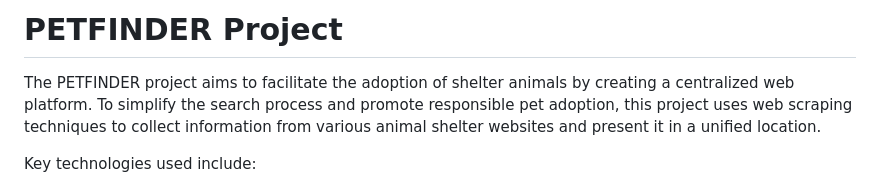
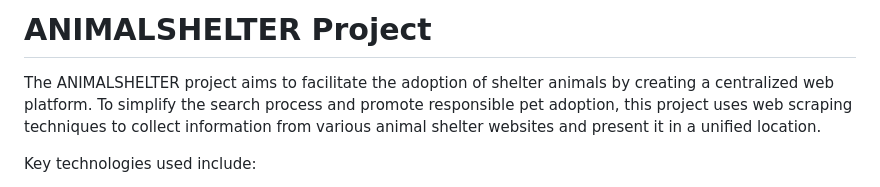
Before and after one commit to AmineBennani7/animalShelter, a Markdown page: README.md, the part around the change. Rendered like a GitHub page.

Commit message:
Actualizar README.md

```diff
--- a/README.md
+++ b/README.md
@@ -1,6 +1,6 @@
-# PETFINDER Project
+# ANIMALSHELTER Project
 
-The PETFINDER project aims to facilitate the adoption of shelter animals by creating a centralized web platform. To simplify the search process and promote responsible pet adoption, this project uses web scraping techniques to collect information from various animal shelter websites and present it in a unified location.
+The ANIMALSHELTER project aims to facilitate the adoption of shelter animals by creating a centralized web platform. To simplify the search process and promote responsible pet adoption, this project uses web scraping techniques to collect information from various animal shelter websites and present it in a unified location.
 
 Key technologies used include:
 - **Django:** A Python web development framework that provides a flexible environment for building web applications.
```
